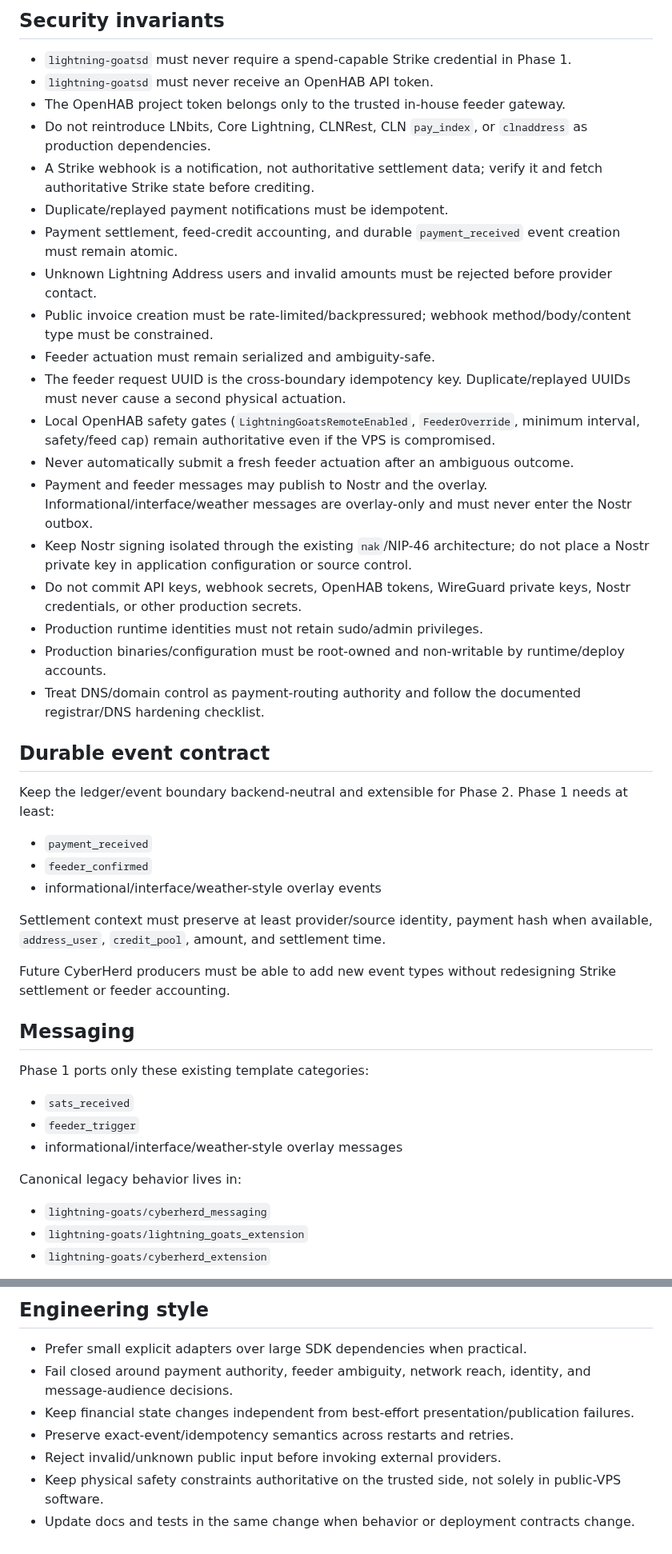
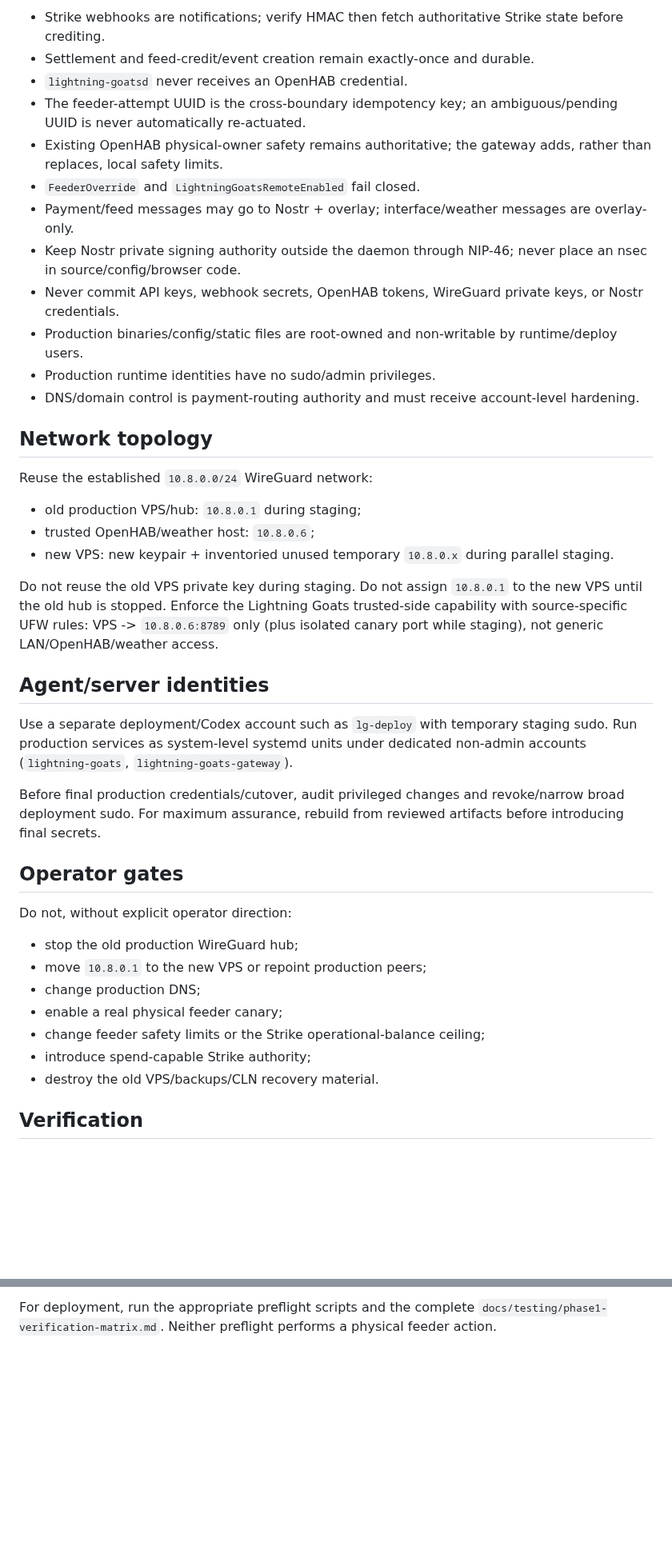
Before and after one commit to lightning-goats/lightning-goats, a Markdown page: AGENTS.md, 2 parts joined by grey strips. Shown at 80% size. Drawn GitHub-style; blank space fills up the shorter version.

Commit message:
Point agents at deployment handoff and final Phase 1 invariants

```diff
--- a/AGENTS.md
+++ b/AGENTS.md
@@ -57,49 +60,44 @@ Nginx may route generic `/.well-known/lnurlp/<user>` paths to the service, but t
 
-## Security invariants
+- Strike webhooks are notifications; verify HMAC then fetch authoritative Strike state before crediting.
+- Settlement and feed-credit/event creation remain exactly-once and durable.
+- `lightning-goatsd` never receives an OpenHAB credential.
+- The feeder-attempt UUID is the cross-boundary idempotency key; an ambiguous/pending UUID is never automatically re-actuated.
+- Existing OpenHAB physical-owner safety remains authoritative; the gateway adds, rather than replaces, local safety limits.
+- `FeederOverride` and `LightningGoatsRemoteEnabled` fail closed.
+- Payment/feed messages may go to Nostr + overlay; interface/weather messages are overlay-only.
+- Keep Nostr private signing authority outside the daemon through NIP-46; never place an nsec in source/config/browser code.
+- Never commit API keys, webhook secrets, OpenHAB tokens, WireGuard private keys, or Nostr credentials.
+- Production binaries/config/static files are root-owned and non-writable by runtime/deploy users.
+- Production runtime identities have no sudo/admin privileges.
+- DNS/domain control is payment-routing authority and must receive account-level hardening.
 
-- `lightning-goatsd` must never require a spend-capable Strike credential in Phase 1.
-- `lightning-goatsd` must never receive an OpenHAB API token.
-- The OpenHAB project token belongs only to the trusted in-house feeder gateway.
-- Do not reintroduce LNbits, Core Lightning, CLNRest, CLN `pay_index`, or `clnaddress` as production dependencies.
-- A Strike webhook is a notification, not authoritative settlement data; verify it and fetch authoritative Strike state before crediting.
-- Duplicate/replayed payment notifications must be idempotent.
-- Payment settlement, feed-credit accounting, and durable `payment_received` event creation must remain atomic.
-- Unknown Lightning Address users and invalid amounts must be rejected before provider contact.
-- Public invoice creation must be rate-limited/backpressured; webhook method/body/content type must be constrained.
-- Feeder actuation must remain serialized and ambiguity-safe.
-- The feeder request UUID is the cross-boundary idempotency key. Duplicate/replayed UUIDs must never cause a second physical actuation.
-- Local OpenHAB safety gates (`LightningGoatsRemoteEnabled`, `FeederOverride`, minimum interval, safety/feed cap) remain authoritative even if the VPS is compromised.
-- Never automatically submit a fresh feeder actuation after an ambiguous outcome.
-- Payment and feeder messages may publish to Nostr and the overlay. Informational/interface/weather messages are overlay-only and must never enter the Nostr outbox.
-- Keep Nostr signing isolated through the existing `nak`/NIP-46 architecture; do not place a Nostr private key in application configuration or source control.
-- Do not commit API keys, webhook secrets, OpenHAB tokens, WireGuard private keys, Nostr credentials, or other production secrets.
-- Production runtime identities must not retain sudo/admin privileges.
-- Production binaries/configuration must be root-owned and non-writable by runtime/deploy accounts.
-- Treat DNS/domain control as payment-routing authority and follow the documented registrar/DNS hardening checklist.
+## Network topology
 
-## Durable event contract
+Reuse the established `10.8.0.0/24` WireGuard network:
 
-Keep the ledger/event boundary backend-neutral and extensible for Phase 2. Phase 1 needs at least:
+- old production VPS/hub: `10.8.0.1` during staging;
+- trusted OpenHAB/weather host: `10.8.0.6`;
+- new VPS: new keypair + inventoried unused temporary `10.8.0.x` during parallel staging.
 
-- `payment_received`
-- `feeder_confirmed`
-- informational/interface/weather-style overlay events
+Do not reuse the old VPS private key during staging. Do not assign `10.8.0.1` to the new VPS until the old hub is stopped. Enforce the Lightning Goats trusted-side capability with source-specific UFW rules: VPS -> `10.8.0.6:8789` only (plus isolated canary port while staging), not generic LAN/OpenHAB/weather access.
 
-Settlement context must preserve at least provider/source identity, payment hash when available, `address_user`, `credit_pool`, amount, and settlement time.
+## Agent/server identities
 
-Future CyberHerd producers must be able to add new event types without redesigning Strike settlement or feeder accounting.
+Use a separate deployment/Codex account such as `lg-deploy` with temporary staging sudo. Run production services as system-level systemd units under dedicated non-admin accounts (`lightning-goats`, `lightning-goats-gateway`).
 
-## Messaging
+Before final production credentials/cutover, audit privileged changes and revoke/narrow broad deployment sudo. For maximum assurance, rebuild from reviewed artifacts before introducing final secrets.
 
-Phase 1 ports only these existing template categories:
+## Operator gates
 
-- `sats_received`
-- `feeder_trigger`
-- informational/interface/weather-style overlay messages
+Do not, without explicit operator direction:
 
-Canonical legacy behavior lives in:
+- stop the old production WireGuard hub;
+- move `10.8.0.1` to the new VPS or repoint production peers;
+- change production DNS;
+- enable a real physical feeder canary;
+- change feeder safety limits or the Strike operational-balance ceiling;
+- introduce spend-capable Strike authority;
+- destroy the old VPS/backups/CLN recovery material.
 
-- `lightning-goats/cyberherd_messaging`
-- `lightning-goats/lightning_goats_extension`
-- `lightning-goats/cyberherd_extension`
+## Verification
 
@@ -159,10 +115,2 @@ Also run the repository security/audit gate documented in `docs/implementation-s
 
-## Engineering style
-
-- Prefer small explicit adapters over large SDK dependencies when practical.
-- Fail closed around payment authority, feeder ambiguity, network reach, identity, and message-audience decisions.
-- Keep financial state changes independent from best-effort presentation/publication failures.
-- Preserve exact-event/idempotency semantics across restarts and retries.
-- Reject invalid/unknown public input before invoking external providers.
-- Keep physical safety constraints authoritative on the trusted side, not solely in public-VPS software.
-- Update docs and tests in the same change when behavior or deployment contracts change.
+For deployment, run the appropriate preflight scripts and the complete `docs/testing/phase1-verification-matrix.md`. Neither preflight performs a physical feeder action.
```
Also changed, not shown: other parts of AGENTS.md (+36 -75 lines).
